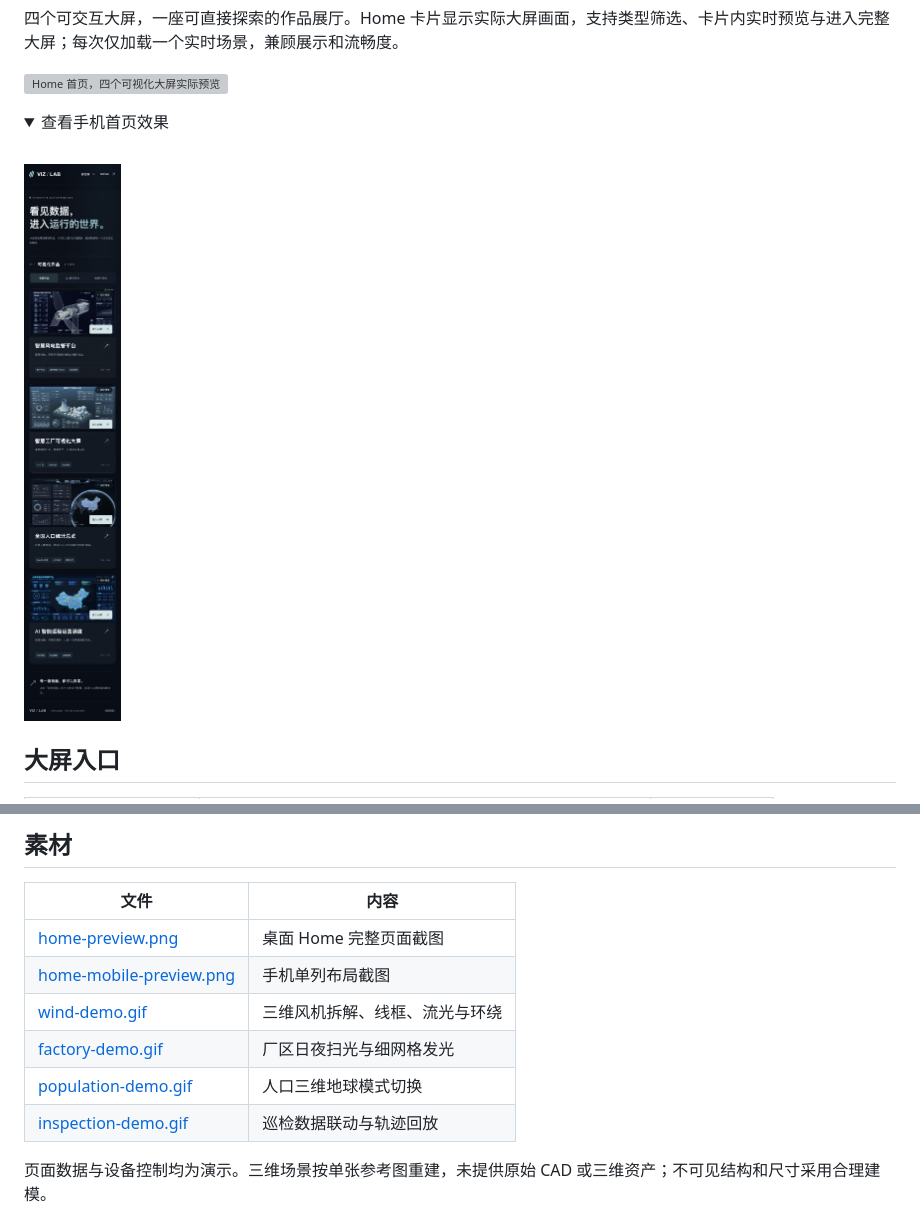
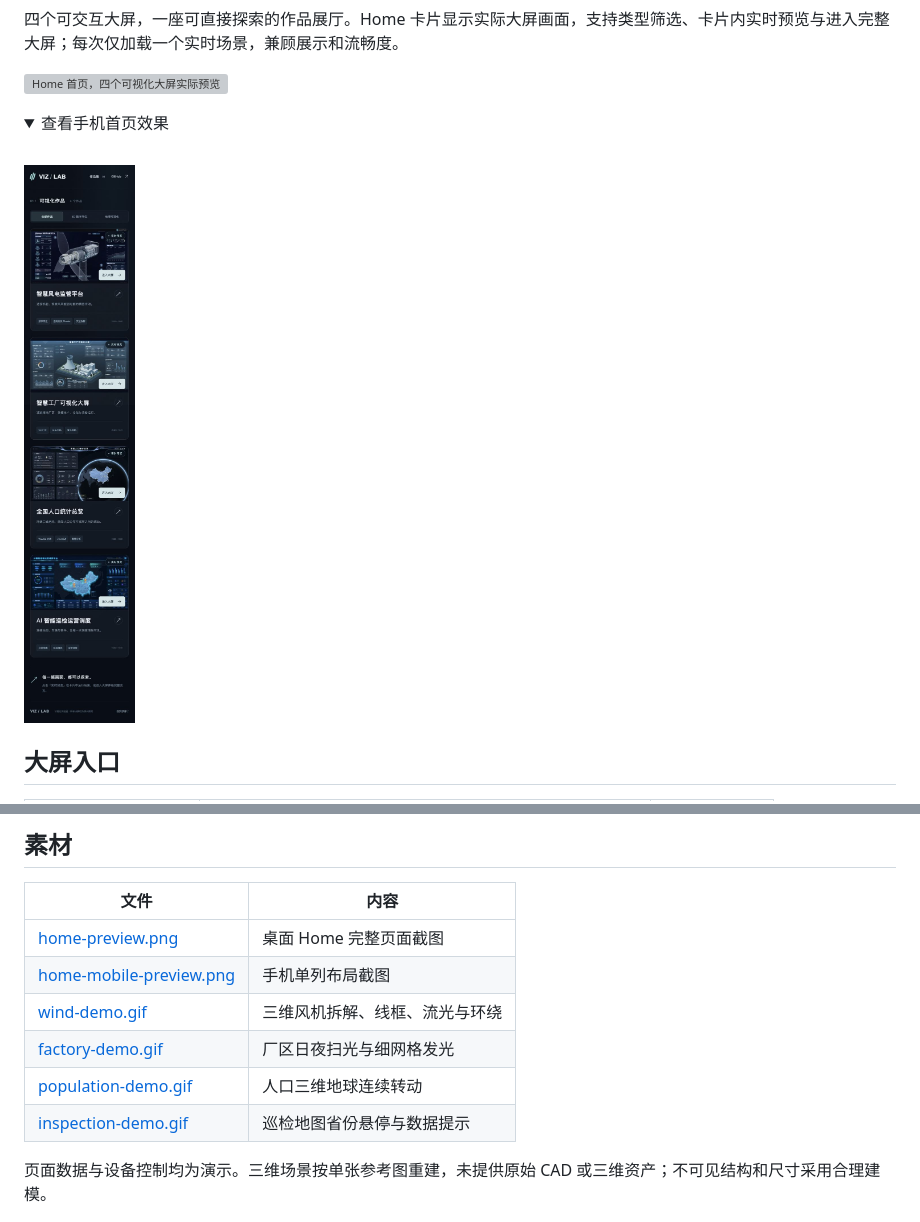
Before and after one commit to yinweinidongle/screen-picture-demo, a Markdown page: README.md, 2 parts joined by grey strips. Drawn GitHub-style; pictures changed too: home-mobile-preview.png; folded sections open; grey boxes are pictures that could not be loaded.

```diff
--- a/README.md
+++ b/README.md
@@ -67,8 +67,8 @@
 | [home-mobile-preview.png](home-mobile-preview.png) | 手机单列布局截图 |
 | [wind-demo.gif](wind-demo.gif) | 三维风机拆解、线框、流光与环绕 |
 | [factory-demo.gif](factory-demo.gif) | 厂区日夜扫光与细网格发光 |
-| [population-demo.gif](population-demo.gif) | 人口三维地球模式切换 |
-| [inspection-demo.gif](inspection-demo.gif) | 巡检数据联动与轨迹回放 |
+| [population-demo.gif](population-demo.gif) | 人口三维地球连续转动 |
+| [inspection-demo.gif](inspection-demo.gif) | 巡检地图省份悬停与数据提示 |
 
 页面数据与设备控制均为演示。三维场景按单张参考图重建，未提供原始 CAD 或三维资产；不可见结构和尺寸采用合理建模。
 
```
Also changed, not shown: other parts of README.md (+2 -2 lines), inspection-demo.gif, 5 other files.
